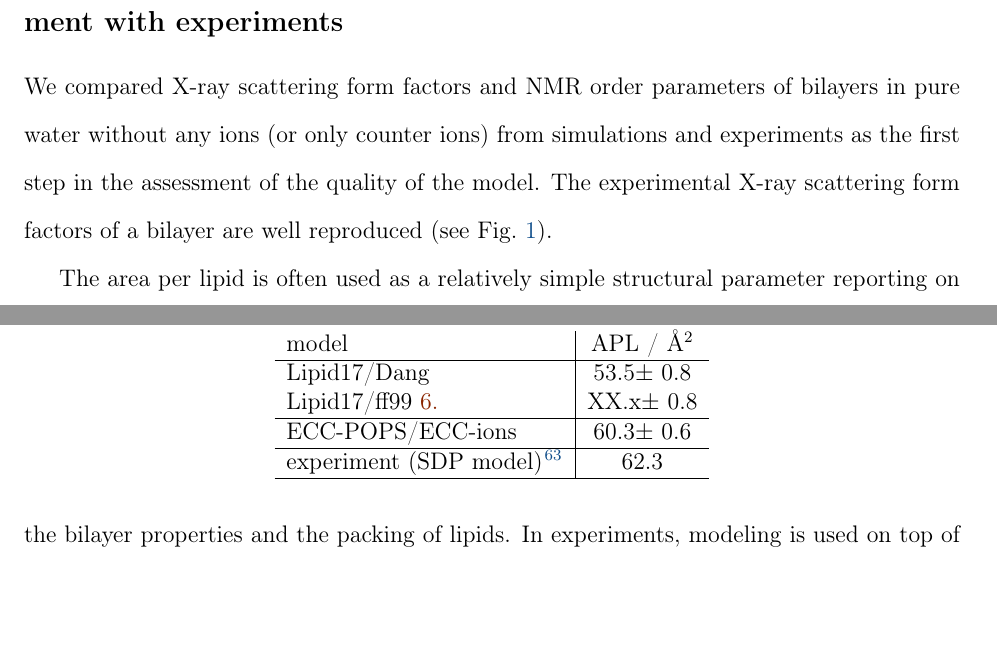
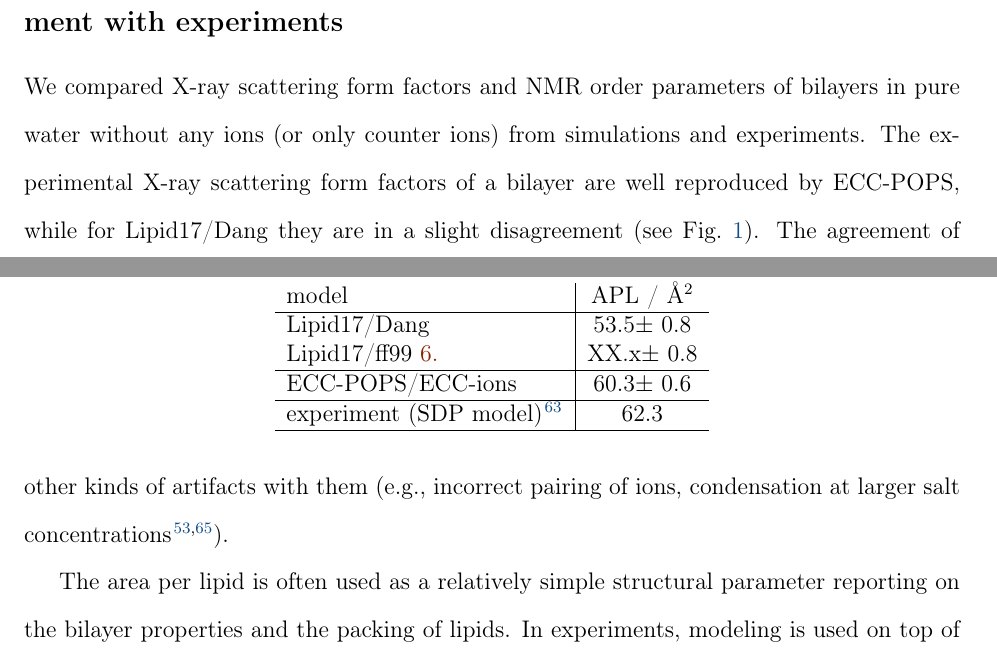
Before and after one commit to jmelcr/ecc_lipids, a LaTeX paper (Manuscript/manuscript.tex): two parts of pages 9 and 10 of 37, joined at a grey line, cut so that both start at the same text, the shorter picture padded with empty space. Compiled offline with pdfLaTeX.

Commit message:
Small edits in the Results-first paragraph (added refs)

```diff
--- a/Manuscript/manuscript.tex
+++ b/Manuscript/manuscript.tex
@@ -612,11 +612,14 @@ ECC concept \cite{leontyev11,leontyev14}.
 
 We compared X-ray scattering form factors and NMR order parameters of bilayers
 in pure water without any ions (or only counter ions)
-from simulations and experiments
-as the first step in the assessment of the quality of the model.
+from simulations and experiments.
 The experimental X-ray scattering form factors
-of a bilayer are well reproduced
+of a bilayer are well reproduced by ECC-POPS,
+while for Lipid17/Dang they are in a slight disagreement
 (see Fig.~\ref{simVSexpNOions_POPS}).
+The agreement of Lipid17 can be improved by using different parametes for ions \cite{aqvist90},
+which, however, bring other kinds of artifacts with them
+(e.g., incorrect pairing of ions, condensation at larger salt concentrations \cite{kohagen16, chen07}).
 
 The area per lipid is often used as a relatively simple structural parameter reporting on the bilayer properties and the packing of lipids.
 In experiments, modeling is used on top of the scattering factors to obtain it \citep{kucerka14}.
```
